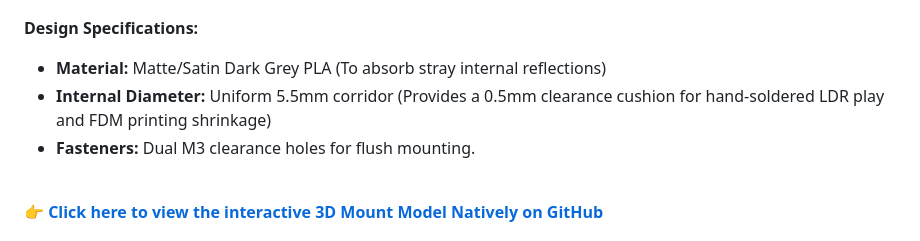
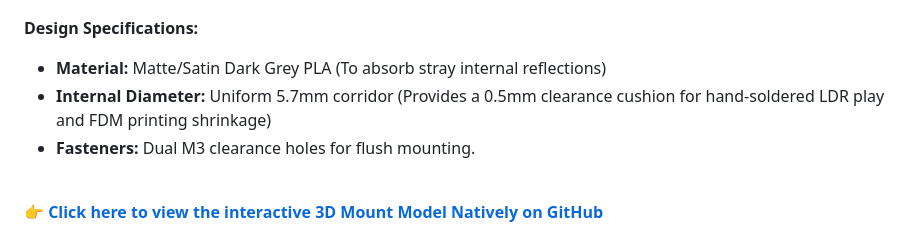
Before and after one commit to JaswantBhartiya/esp32-laser-security, a Markdown page: README.md, the part around the change. GitHub-like rendering; folded sections open.

Commit message:
Update internal diameter specification to 5.7mm

```diff
--- a/README.md
+++ b/README.md
@@ -86,7 +86,7 @@ To achieve complete optical isolation and filter out ambient environmental light
 **Design Specifications:**
 
 * **Material:** Matte/Satin Dark Grey PLA (To absorb stray internal reflections)
-* **Internal Diameter:** Uniform 5.5mm corridor (Provides a 0.5mm clearance cushion for hand-soldered LDR play and FDM printing shrinkage)
+* **Internal Diameter:** Uniform 5.7mm corridor (Provides a 0.5mm clearance cushion for hand-soldered LDR play and FDM printing shrinkage)
 * **Fasteners:** Dual M3 clearance holes for flush mounting.
 
 </details>
```
